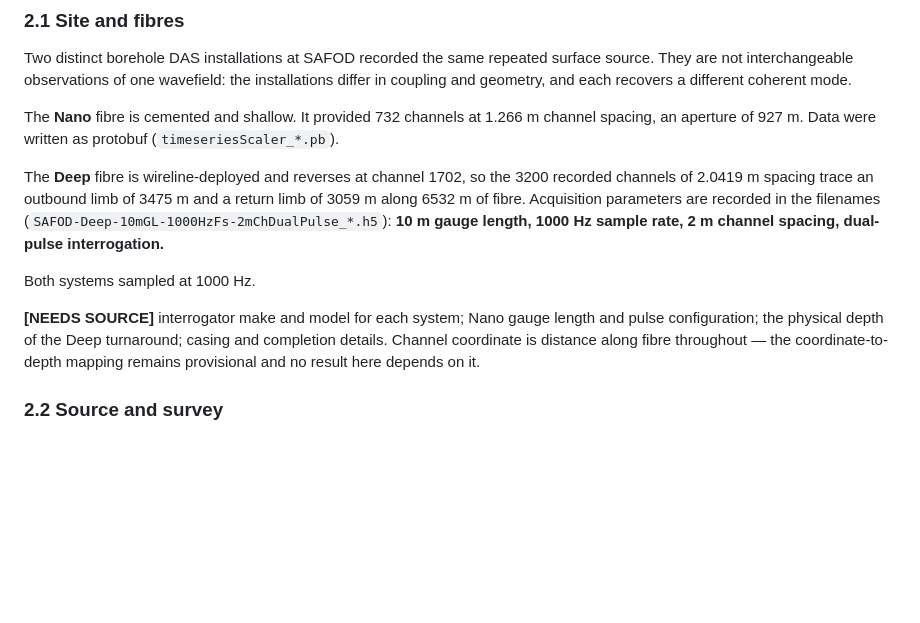
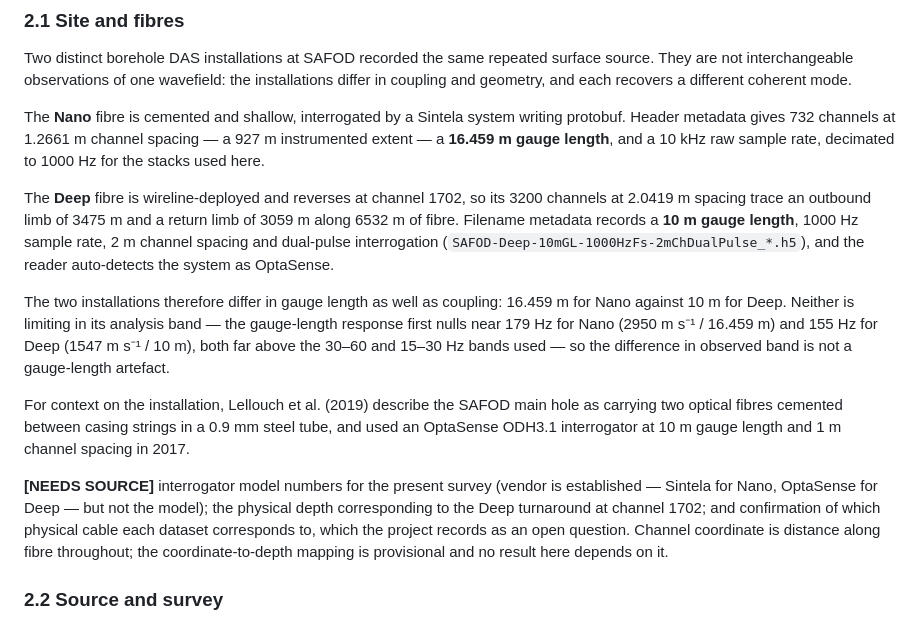
Before and after one commit to nataliaberrios/safod-das, a Markdown page: notebooks/awd_clean/MANUSCRIPT_METHODS.md, the part around the change. Drawn GitHub-style; blank space fills up the shorter version.

Commit message:
Apply review feedback; recover Nano hardware from the file headers
Nano gauge length read directly from the Sintela protobuf header: 16.459 m,
with 732 channels at 1.2661 m and a 10 kHz raw rate decimated to 1000 Hz. This
is not Lellouch's 10 m. Gauge length is an interrogator setting rather than a
cable property, so the same cable does not imply the same gauge length; the two
fibres here differ, 16.459 m for Nano against 10 m for Deep. Neither is limiting
in its analysis band, since the gauge response first nulls near 179 and 155 Hz
respectively, so the band difference is not a gauge artefact.

Terminology fixes from review:

Same 24 h becomes same nominal 24 h survey, with Deep coverage ending after
burst 45 at about 22.5 h.

The comparison table row Aperture was ambiguous and invited a reader to compare
927 m against 3.5 km in the sensitivity estimator. Split into three rows that
are genuinely different quantities: instrumented fibre extent, analysis
aperture, and regression lever arm, with a note that only the last governs
sensitivity.

The two literature scales are now named and separated: the Niu SAFOD
expected-response scale, what a tidal response should be at this site, and the
De Fazio observed tidal-response scale, the largest reported anywhere. Neither
is called the tidal benchmark.

Like-for-like softened to more directly comparable in observable type than a
bulk-rock velocity benchmark, since rock, frequency, geometry, coupling and
guiding structure all differ.

Lellouch's cemented-fibre description is retained as installation context: two
fibres cemented between casing strings in a 0.9 mm steel tube.

```diff
--- a/notebooks/awd_clean/MANUSCRIPT_METHODS.md
+++ b/notebooks/awd_clean/MANUSCRIPT_METHODS.md
@@ -23,22 +23,37 @@ surface source. They are not interchangeable observations of one wavefield: the
 installations differ in coupling and geometry, and each recovers a different
 coherent mode.
 
-The **Nano** fibre is cemented and shallow. It provided 732 channels at 1.266 m
-channel spacing, an aperture of 927 m. Data were written as protobuf
-(`timeseriesScaler_*.pb`).
+The **Nano** fibre is cemented and shallow, interrogated by a Sintela system
+writing protobuf. Header metadata gives 732 channels at 1.2661 m channel spacing
+— a 927 m instrumented extent — a **16.459 m gauge length**, and a 10 kHz raw
+sample rate, decimated to 1000 Hz for the stacks used here.
 
-The **Deep** fibre is wireline-deployed and reverses at channel 1702, so the
-3200 recorded channels of 2.0419 m spacing trace an outbound limb of 3475 m and a
-return limb of 3059 m along 6532 m of fibre. Acquisition parameters are recorded
-in the filenames (`SAFOD-Deep-10mGL-1000HzFs-2mChDualPulse_*.h5`): **10 m gauge
-length, 1000 Hz sample rate, 2 m channel spacing, dual-pulse interrogation.**
+The **Deep** fibre is wireline-deployed and reverses at channel 1702, so its 3200
+channels at 2.0419 m spacing trace an outbound limb of 3475 m and a return limb
+of 3059 m along 6532 m of fibre. Filename metadata records a **10 m gauge
+length**, 1000 Hz sample rate, 2 m channel spacing and dual-pulse interrogation
+(`SAFOD-Deep-10mGL-1000HzFs-2mChDualPulse_*.h5`), and the reader auto-detects the
+system as OptaSense.
 
-Both systems sampled at 1000 Hz.
+The two installations therefore differ in gauge length as well as coupling:
+16.459 m for Nano against 10 m for Deep. Neither is limiting in its analysis
+band — the gauge-length response first nulls near 179 Hz for Nano (2950 m s⁻¹ /
+16.459 m) and 155 Hz for Deep (1547 m s⁻¹ / 10 m), both far above the 30–60 and
+15–30 Hz bands used — so the difference in observed band is not a gauge-length
+artefact.
 
-**[NEEDS SOURCE]** interrogator make and model for each system; Nano gauge length
-and pulse configuration; the physical depth of the Deep turnaround; casing and
-completion details. Channel coordinate is distance along fibre throughout — the
-coordinate-to-depth mapping remains provisional and no result here depends on it.
+For context on the installation, Lellouch et al. (2019) describe the SAFOD main
+hole as carrying two optical fibres cemented between casing strings in a 0.9 mm
+steel tube, and used an OptaSense ODH3.1 interrogator at 10 m gauge length and
+1 m channel spacing in 2017.
+
+**[NEEDS SOURCE]** interrogator model numbers for the present survey (vendor is
+established — Sintela for Nano, OptaSense for Deep — but not the model); the
+physical depth corresponding to the Deep turnaround at channel 1702; and
+confirmation of which physical cable each dataset corresponds to, which the
+project records as an open question. Channel coordinate is distance along fibre
+throughout; the coordinate-to-depth mapping is provisional and no result here
+depends on it.
 
 ### 2.2 Source and survey
 
```
Also changed, not shown: notebooks/awd_clean/MANUSCRIPT_DISCUSSION.md (+12 -4 lines), notebooks/awd_clean/MANUSCRIPT_RESULTS.md (+6 -2 lines).
